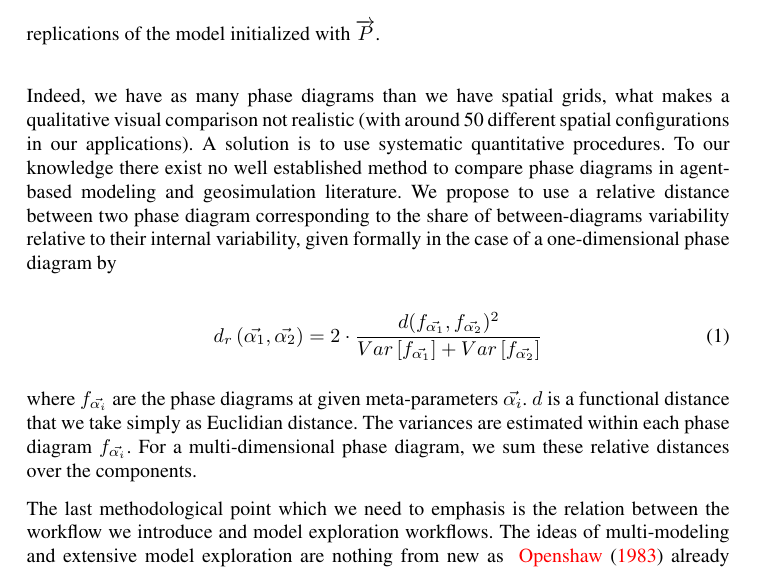
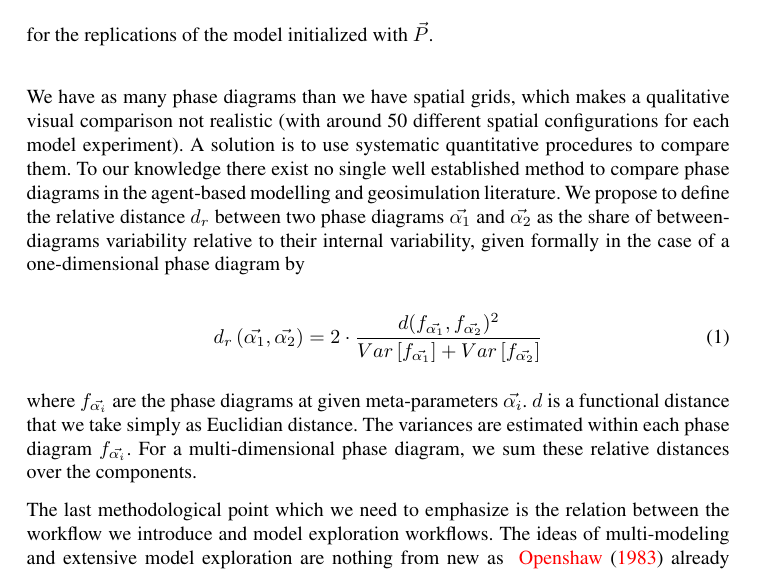
Before and after one commit to JusteRaimbault/SpaceMatters-paper, a LaTeX document (paper.tex): part of page 7 of 21, cut at the place of the change. Compiled offline with pdfLaTeX.

Commit message:
Update on Overleaf.

```diff
--- a/paper.tex
+++ b/paper.tex
@@ -141,10 +141,10 @@ The general method workflow of our method is illustrated in Figure \ref{fig:meth
 } \caption{\textbf{General workflow of our method.}} \label{fig:method} \end{center} \end{figure*} %
 %%%%%%%%%%%%%%%%%%%%%%
 
-In order to test for the influence of initial spatial conditions on model outputs, we use a systematic method to compare phase diagrams. We define a phase diagram as the vector of model outputs considered as a function of model parameters. Technically, because of stochasticity, we represent the output of the model for a given combination of parameter values $\overrightarrow{P}$ as the median of the final values of an output indicator $O$ obtained for the replications of the model initialized with $\overrightarrow{P}$.\\
+In order to test for the influence of initial spatial conditions on model outputs, we use a systematic method to compare {\bf phase diagrams}. We define a phase diagram as the vector of model outputs considered as a function of model parameters. Technically, because of stochasticity, we represent the output of the model for a given combination of parameter values $\vec{P}$ as the median of the final values of an output indicator $O$ obtained for the replications of the model initialized with $\vec{P}$.\\
 
 %Comparing phase diagrams is useful because it allows us to compare the
-Indeed, we have as many phase diagrams than we have spatial grids, what makes a qualitative visual comparison not realistic (with around 50 different spatial configurations in our applications). A solution is to use systematic quantitative procedures. To our knowledge there exist no well established method to compare phase diagrams in agent-based modeling and geosimulation literature. We propose to use a relative distance between two phase diagram corresponding to the share of between-diagrams variability relative to their internal variability, given formally in the case of a one-dimensional phase diagram by
+We have as many phase diagrams than we have spatial grids, which makes a qualitative visual comparison not realistic (with around 50 different spatial configurations for each model experiment). A solution is to use systematic quantitative procedures to compare them. To our knowledge there exist no single well established method to compare phase diagrams in the agent-based modelling and geosimulation literature. We propose to define the relative distance $d_r$ between two phase diagrams $\vec{\alpha_1}$ and $\vec{\alpha_2}$ as the share of between-diagrams variability relative to their internal variability, given formally in the case of a one-dimensional phase diagram by
 
 %\comment[FL]{je ne comprends pas ce choix : pourquoi faut il considérer que des classes ayant une forte cohérence interne seraient plus éloignées? ou alors la question ne se pose pas en ces termes... Par ailleurs est ce que la formule est bien homogène du point de vue des dimensions? En tous cas je pense qu'on peut se passer de la formule à ce stade, éventuellement à mettre dans l'affichage des résultats si on en a besoin.}[(JR) pour l'homogénéité oui justement on prend $d^2$ car c'est les variances, on obtient une mesure sans unité ; ok pour omettre la formule ; pour l'interprétation, on regarde la distance relative, pour des classes à une certaine distance, si elles sont concentrées, cette distance sera plus sigificative que si elles ont une grande variabilité et peuvent se recouper ; par exemple si elles ont mêmes variance $\sigma^2$, alors si $d \simeq \sqrt{2} \sigma$ alors les nuages de points vont en gros se recouper sur leur moitié (cas gaussien idéal), tandis que si $d\gg \sigma$, le max d'un diagramme sera très loin du min de l'autre - on compare à la fois la distance relative et la distance de forme.]
 
@@ -157,7 +157,7 @@ d_r\left(\vec{\alpha_1},\vec{\alpha_2}\right) = 2 \cdot \frac{d(f_{\vec{\alpha_1
 where $f_{\vec{\alpha_i}}$ are the phase diagrams at given meta-parameters $\vec{\alpha_i}$. $d$ is a functional distance that we take simply as Euclidian distance. The variances are estimated within each phase diagram $f_{\vec{\alpha_i}}$. For a multi-dimensional phase diagram, we sum these relative distances over the components.
 
 
-The last methodological point which we need to emphasis is the relation between the workflow we introduce and model exploration workflows. The ideas of multi-modeling and extensive model exploration are nothing from new as ~\cite{openshaw1983data} already advocated for ``model-crunching'', but their effective use only begins to emerge thanks to the apparition of new methods and tools together with an explosion of computation capabilities. The model exploration platform OpenMole~\citep{reuillon2013openmole} allows to embed any model as a blackbox, write modulable exploration workflow using advanced methodologies such as genetic algorithms and distribute transparently the computation on large scale computation infrastructures such as clusters or computation grids. In our case, the workflow tool is a powerful way to embed both the sensitivity analysis and the meta-sensitivity analysis, and allow to couple any generator with any model in a straightforward way as soon as the model can take its spatial configuration as input or from an input file. In this paper, we use the OpenMole platform for spatial environment and model coupling, placing ourselves in the renewed framework of multi-modelling claimed by \citet{cottineau2015modular}.
+The last methodological point which we need to emphasize is the relation between the workflow we introduce and model exploration workflows. The ideas of multi-modeling and extensive model exploration are nothing from new as ~\cite{openshaw1983data} already advocated for ``model-crunching'', but their effective use only begins to emerge thanks to the apparition of new methods and tools together with an explosion of computation capabilities. The model exploration platform OpenMole~\citep{reuillon2013openmole} allows to embed any model as a blackbox, write modulable exploration workflow using advanced methodologies such as genetic algorithms and distribute transparently the computation on large scale computation infrastructures such as clusters or computation grids. In our case, the workflow tool is a powerful way to embed both the sensitivity analysis and the meta-sensitivity analysis, and allow to couple any generator with any model in a straightforward way as soon as the model can take its spatial configuration as input or from an input file. In this paper, we use the OpenMole platform for spatial environment and model coupling, placing ourselves in the renewed framework of multi-modelling claimed by \citet{cottineau2015modular}.
 %%%%%%%%%%%%%%%%%%%%%%
 \subsection{Spatial generator of density grids}
 
```
